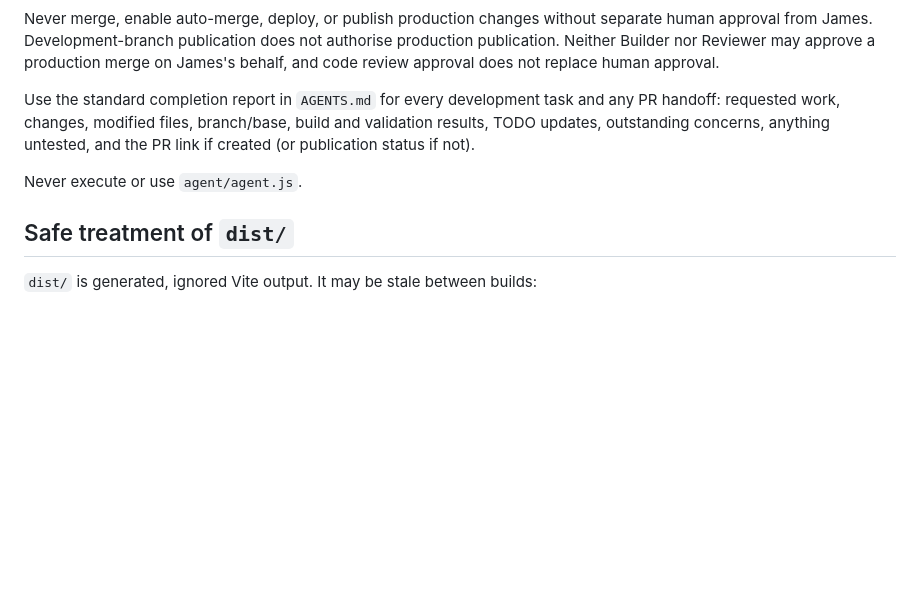
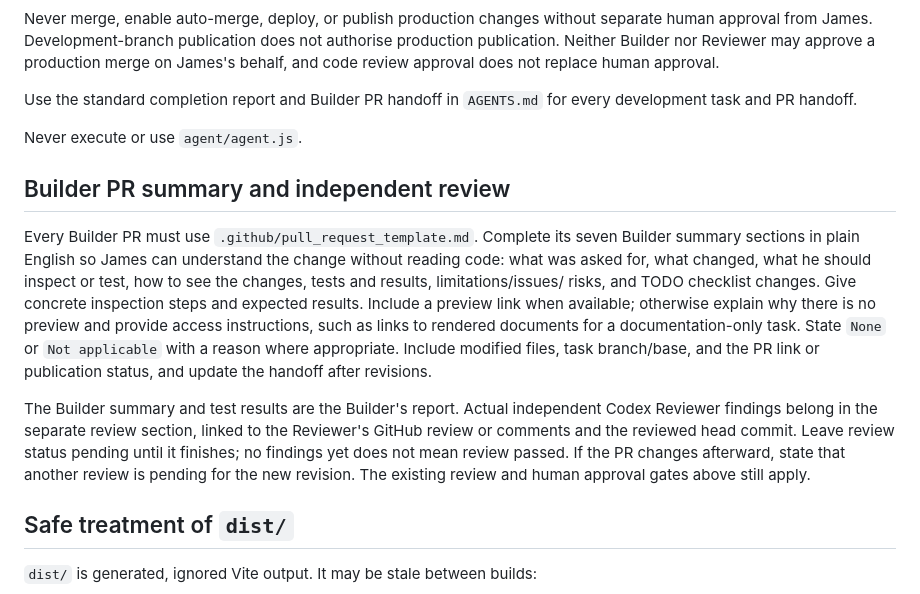
Before and after one commit to frumpbox/tto-golf-website-mp-v0, a Markdown page: docs/development-workflow.md, the part around the change. Drawn GitHub-style; blank space fills up the shorter version.

```diff
--- a/docs/development-workflow.md
+++ b/docs/development-workflow.md
@@ -109,12 +109,31 @@ authorise production publication. Neither Builder nor Reviewer may approve a
 production merge on James's behalf, and code review approval does not replace
 human approval.
 
-Use the standard completion report in `AGENTS.md` for every development task
-and any PR handoff: requested work, changes, modified files, branch/base, build
-and validation results, TODO updates, outstanding concerns, anything untested,
-and the PR link if created (or publication status if not).
+Use the standard completion report and Builder PR handoff in `AGENTS.md` for
+every development task and PR handoff.
 
 Never execute or use `agent/agent.js`.
+
+## Builder PR summary and independent review
+
+Every Builder PR must use `.github/pull_request_template.md`. Complete its
+seven Builder summary sections in plain English so James can understand the
+change without reading code: what was asked for, what changed, what he should
+inspect or test, how to see the changes, tests and results, limitations/issues/
+risks, and TODO checklist changes. Give concrete inspection steps and expected
+results. Include a preview link when available; otherwise explain why there is
+no preview and provide access instructions, such as links to rendered documents
+for a documentation-only task. State `None` or `Not applicable` with a reason
+where appropriate. Include modified files, task branch/base, and the PR link or
+publication status, and update the handoff after revisions.
+
+The Builder summary and test results are the Builder's report. Actual
+independent Codex Reviewer findings belong in the separate review section,
+linked to the Reviewer's GitHub review or comments and the reviewed head commit.
+Leave review status pending until it finishes; no findings yet does not mean
+review passed. If the PR changes afterward, state that another review is
+pending for the new revision. The existing review and human approval gates
+above still apply.
 
 ## Safe treatment of `dist/`
 
```
Also changed, not shown: .github/pull_request_template.md (added, +64 -0 lines), AGENTS.md (+29 -0 lines).
